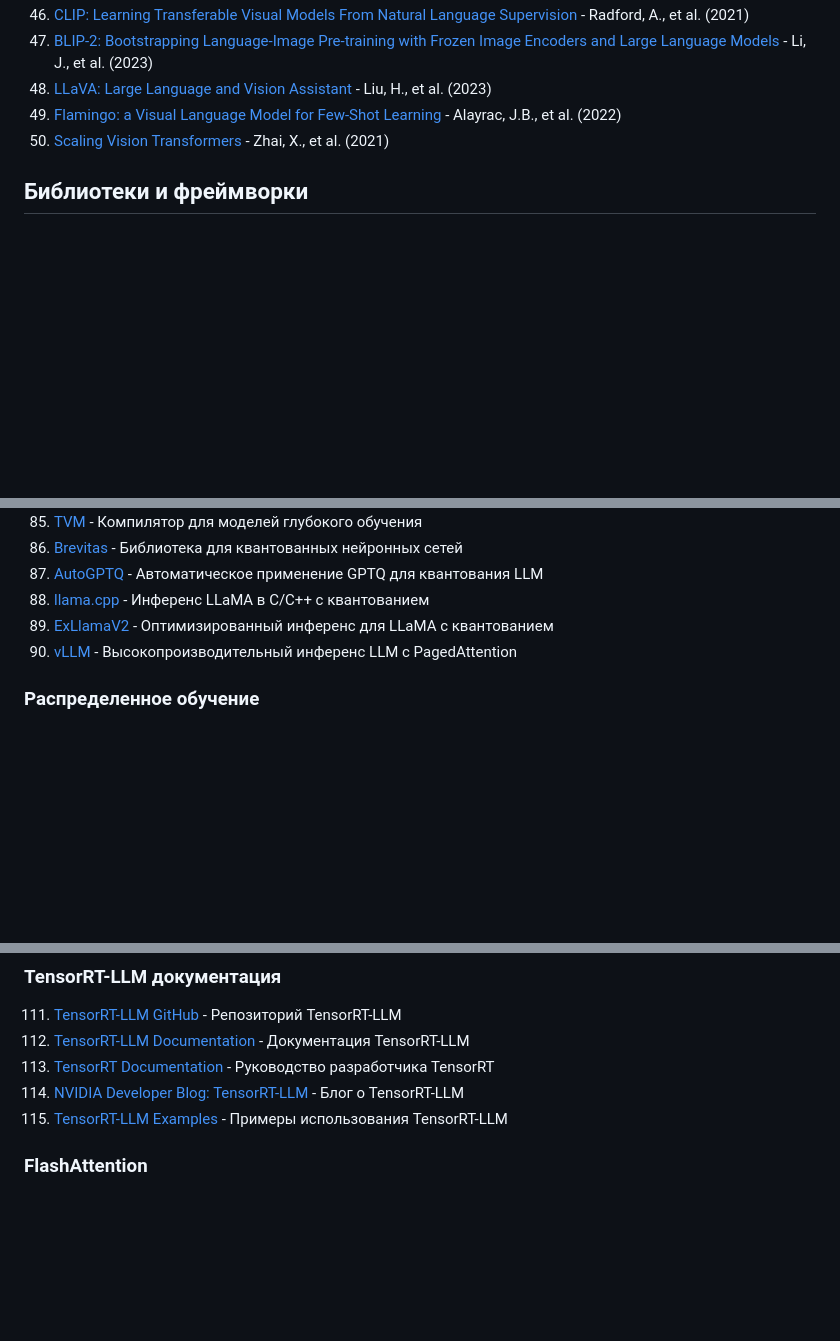
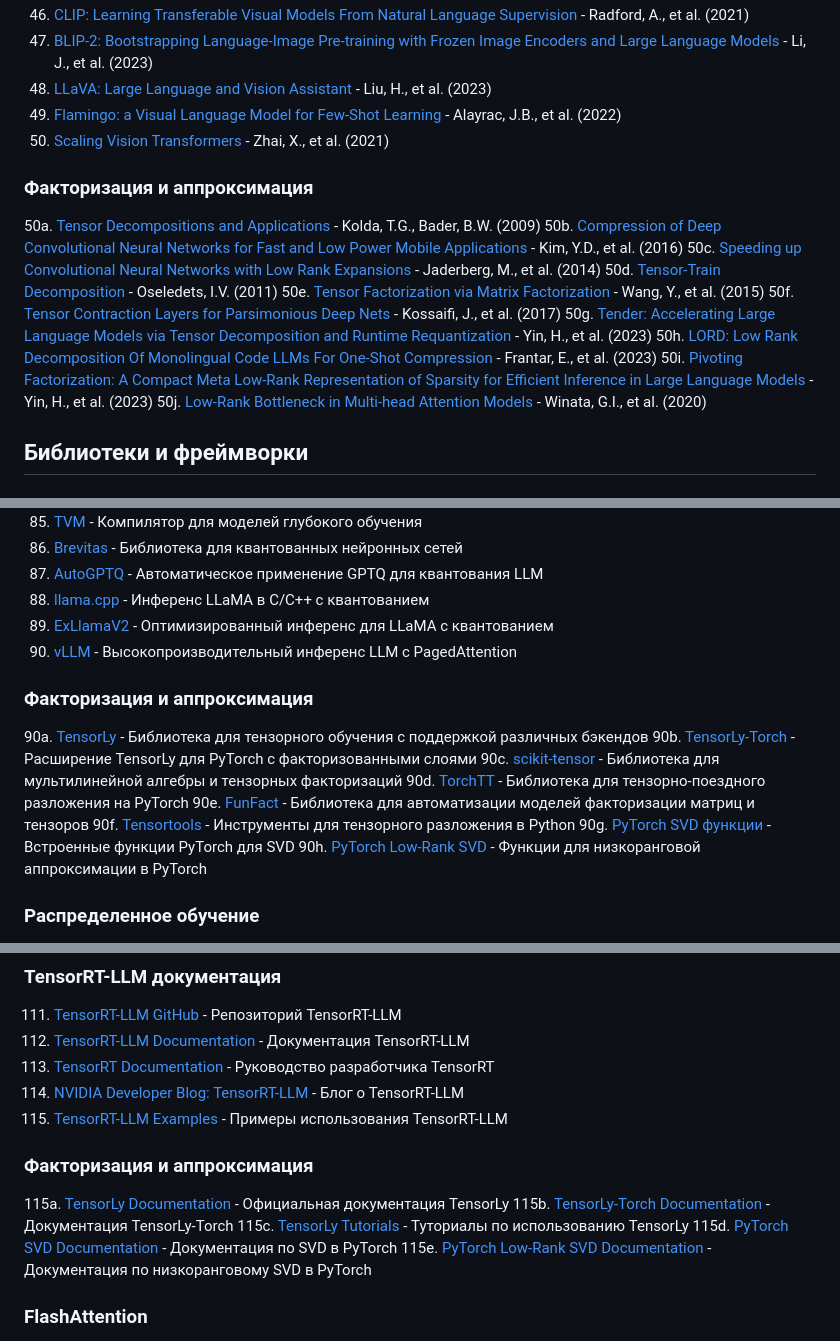
Before and after one commit to zabojeb/mts-fast-llms, a Markdown page: materials/literature.md, 3 parts joined by grey strips. Drawn GitHub-style; blank space fills up the shorter version.

```diff
--- a/materials/literature.md
+++ b/materials/literature.md
@@ -104,6 +105,19 @@
 49. [Flamingo: a Visual Language Model for Few-Shot Learning](https://arxiv.org/abs/2204.14198) - Alayrac, J.B., et al. (2022)
 50. [Scaling Vision Transformers](https://arxiv.org/abs/2106.04560) - Zhai, X., et al. (2021)
 
+### Факторизация и аппроксимация
+
+50a. [Tensor Decompositions and Applications](https://epubs.siam.org/doi/10.1137/07070111X) - Kolda, T.G., Bader, B.W. (2009)
+50b. [Compression of Deep Convolutional Neural Networks for Fast and Low Power Mobile Applications](https://arxiv.org/abs/1511.06530) - Kim, Y.D., et al. (2016)
+50c. [Speeding up Convolutional Neural Networks with Low Rank Expansions](https://arxiv.org/abs/1405.3866) - Jaderberg, M., et al. (2014)
+50d. [Tensor-Train Decomposition](https://epubs.siam.org/doi/10.1137/090752286) - Oseledets, I.V. (2011)
+50e. [Tensor Factorization via Matrix Factorization](https://proceedings.mlr.press/v38/wang15a.html) - Wang, Y., et al. (2015)
+50f. [Tensor Contraction Layers for Parsimonious Deep Nets](https://arxiv.org/abs/1706.00439) - Kossaifi, J., et al. (2017)
+50g. [Tender: Accelerating Large Language Models via Tensor Decomposition and Runtime Requantization](https://arxiv.org/abs/2310.19859) - Yin, H., et al. (2023)
+50h. [LORD: Low Rank Decomposition Of Monolingual Code LLMs For One-Shot Compression](https://arxiv.org/abs/2306.13840) - Frantar, E., et al. (2023)
+50i. [Pivoting Factorization: A Compact Meta Low-Rank Representation of Sparsity for Efficient Inference in Large Language Models](https://arxiv.org/abs/2310.01906) - Yin, H., et al. (2023)
+50j. [Low-Rank Bottleneck in Multi-head Attention Models](https://arxiv.org/abs/2002.07028) - Winata, G.I., et al. (2020)
+
 ## Библиотеки и фреймворки
 
 ### PyTorch и экосистема
@@ -158,6 +172,17 @@
 89. [ExLlamaV2](https://github.com/turboderp/exllamav2) - Оптимизированный инференс для LLaMA с квантованием
 90. [vLLM](https://github.com/vllm-project/vllm) - Высокопроизводительный инференс LLM с PagedAttention
 
+### Факторизация и аппроксимация
+
+90a. [TensorLy](http://tensorly.org/) - Библиотека для тензорного обучения с поддержкой различных бэкендов
+90b. [TensorLy-Torch](https://tensorly.org/torch/) - Расширение TensorLy для PyTorch с факторизованными слоями
+90c. [scikit-tensor](https://github.com/mnick/scikit-tensor) - Библиотека для мультилинейной алгебры и тензорных факторизаций
+90d. [TorchTT](https://github.com/yuhuixu1993/torch-tt) - Библиотека для тензорно-поездного разложения на PyTorch
+90e. [FunFact](https://github.com/yhtang/FunFact) - Библиотека для автоматизации моделей факторизации матриц и тензоров
+90f. [Tensortools](https://github.com/ahwillia/tensortools) - Инструменты для тензорного разложения в Python
+90g. [PyTorch SVD функции](https://pytorch.org/docs/stable/generated/torch.svd.html) - Встроенные функции PyTorch для SVD
+90h. [PyTorch Low-Rank SVD](https://pytorch.org/docs/stable/generated/torch.svd_lowrank.html) - Функции для низкоранговой аппроксимации в PyTorch
+
 ### Распределенное обучение
 
 91. [DeepSpeed](https://github.com/microsoft/DeepSpeed) - Библиотека для распределенного обучения
@@ -196,6 +221,14 @@
 113. [TensorRT Documentation](https://docs.nvidia.com/deeplearning/tensorrt/developer-guide/index.html) - Руководство разработчика TensorRT
 114. [NVIDIA Developer Blog: TensorRT-LLM](https://developer.nvidia.com/blog/nvidia-tensorrt-llm-supercharges-large-language-model-inference-on-nvidia-h100-gpus/) - Блог о TensorRT-LLM
 115. [TensorRT-LLM Examples](https://github.com/NVIDIA/TensorRT-LLM/tree/main/examples) - Примеры использования TensorRT-LLM
+
+### Факторизация и аппроксимация
+
+115a. [TensorLy Documentation](http://tensorly.org/stable/index.html) - Официальная документация TensorLy
+115b. [TensorLy-Torch Documentation](https://tensorly.org/torch/) - Документация TensorLy-Torch
+115c. [TensorLy Tutorials](http://tensorly.org/stable/auto_examples/index.html) - Туториалы по использованию TensorLy
+115d. [PyTorch SVD Documentation](https://pytorch.org/docs/stable/generated/torch.svd.html) - Документация по SVD в PyTorch
+115e. [PyTorch Low-Rank SVD Documentation](https://pytorch.org/docs/stable/generated/torch.svd_lowrank.html) - Документация по низкоранговому SVD в PyTorch
 
 ### FlashAttention
 
```
Also changed, not shown: other parts of materials/literature.md (+1 -0 lines), materials/factorization_approximation.md (added, +419 -0 lines), materials/literature_factorization.md (added, +105 -0 lines).
